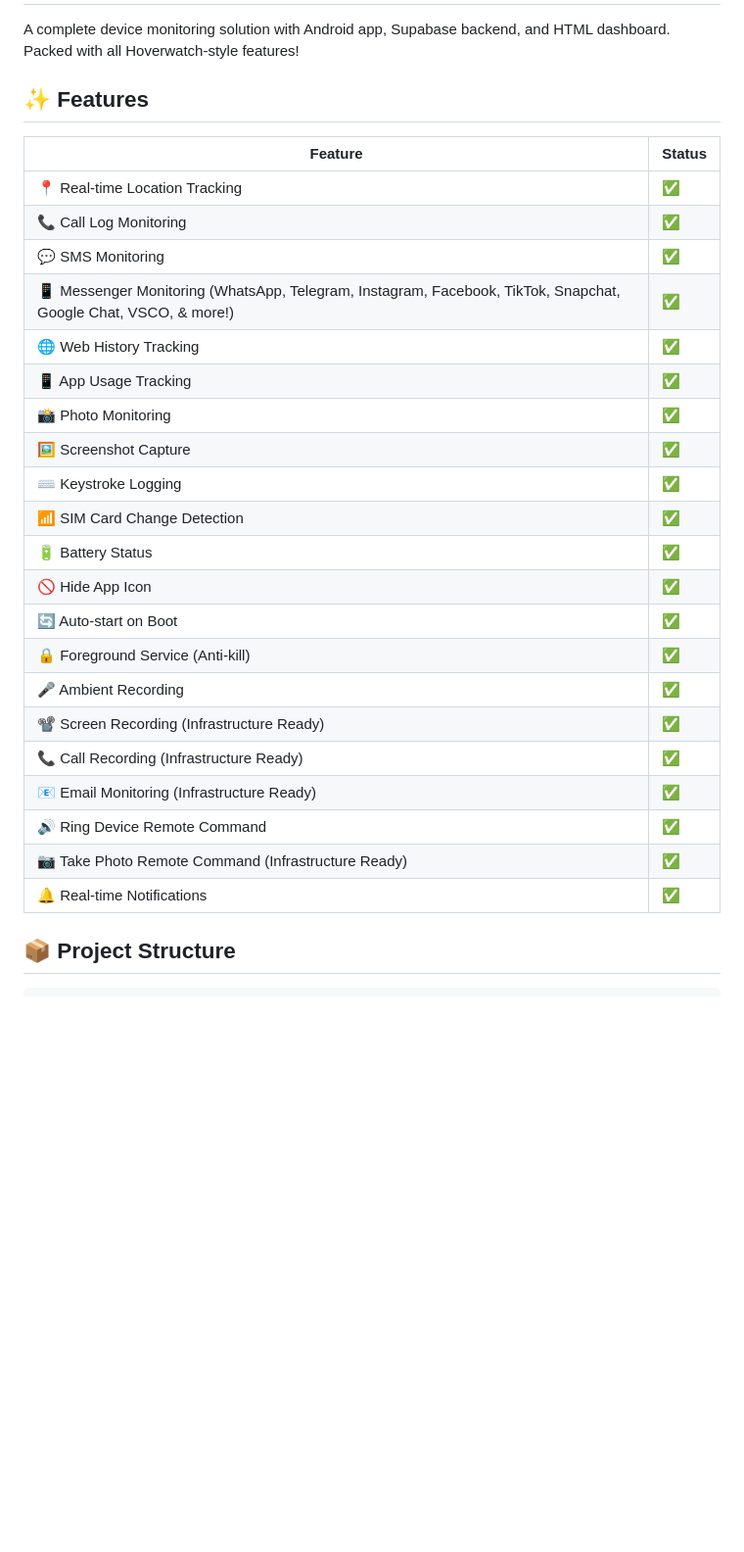
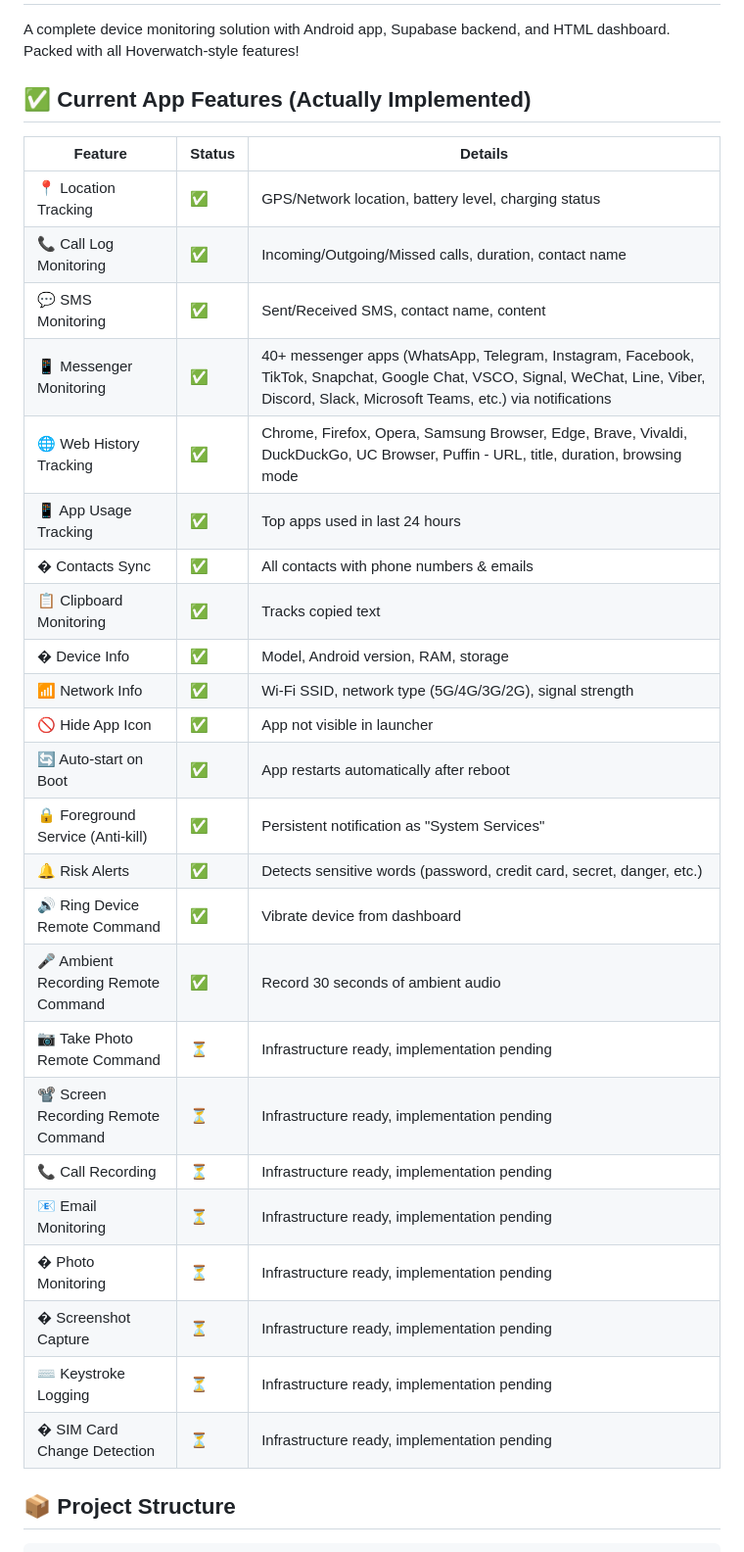
Before and after one commit to sahik67/settingsv1, a Markdown page: README.md, the part around the change. Shown at 98% size. Rendered like a GitHub page; blank space fills up the shorter version.

```diff
--- a/README.md
+++ b/README.md
@@ -2,31 +2,34 @@
 
 A complete device monitoring solution with Android app, Supabase backend, and HTML dashboard. Packed with all Hoverwatch-style features!
 
-## ✨ Features
+## ✅ Current App Features (Actually Implemented)
 
-| Feature | Status |
-|---------|--------|
-| 📍 Real-time Location Tracking | ✅ |
-| 📞 Call Log Monitoring | ✅ |
-| 💬 SMS Monitoring | ✅ |
-| 📱 Messenger Monitoring (WhatsApp, Telegram, Instagram, Facebook, TikTok, Snapchat, Google Chat, VSCO, & more!) | ✅ |
-| 🌐 Web History Tracking | ✅ |
-| 📱 App Usage Tracking | ✅ |
-| 📸 Photo Monitoring | ✅ |
-| 🖼️ Screenshot Capture | ✅ |
-| ⌨️ Keystroke Logging | ✅ |
-| 📶 SIM Card Change Detection | ✅ |
-| 🔋 Battery Status | ✅ |
-| 🚫 Hide App Icon | ✅ |
-| 🔄 Auto-start on Boot | ✅ |
-| 🔒 Foreground Service (Anti-kill) | ✅ |
-| 🎤 Ambient Recording | ✅ |
-| 📽️ Screen Recording (Infrastructure Ready) | ✅ |
-| 📞 Call Recording (Infrastructure Ready) | ✅ |
-| 📧 Email Monitoring (Infrastructure Ready) | ✅ |
-| 🔊 Ring Device Remote Command | ✅ |
-| 📷 Take Photo Remote Command (Infrastructure Ready) | ✅ |
-| 🔔 Real-time Notifications | ✅ |
+| Feature | Status | Details |
+|---------|--------|---------|
+| 📍 Location Tracking | ✅ | GPS/Network location, battery level, charging status |
+| 📞 Call Log Monitoring | ✅ | Incoming/Outgoing/Missed calls, duration, contact name |
+| 💬 SMS Monitoring | ✅ | Sent/Received SMS, contact name, content |
+| 📱 Messenger Monitoring | ✅ | 40+ messenger apps (WhatsApp, Telegram, Instagram, Facebook, TikTok, Snapchat, Google Chat, VSCO, Signal, WeChat, Line, Viber, Discord, Slack, Microsoft Teams, etc.) via notifications |
+| 🌐 Web History Tracking | ✅ | Chrome, Firefox, Opera, Samsung Browser, Edge, Brave, Vivaldi, DuckDuckGo, UC Browser, Puffin - URL, title, duration, browsing mode |
+| 📱 App Usage Tracking | ✅ | Top apps used in last 24 hours |
+| � Contacts Sync | ✅ | All contacts with phone numbers & emails |
+| 📋 Clipboard Monitoring | ✅ | Tracks copied text |
+| � Device Info | ✅ | Model, Android version, RAM, storage |
+| 📶 Network Info | ✅ | Wi-Fi SSID, network type (5G/4G/3G/2G), signal strength |
+| 🚫 Hide App Icon | ✅ | App not visible in launcher |
+| 🔄 Auto-start on Boot | ✅ | App restarts automatically after reboot |
+| 🔒 Foreground Service (Anti-kill) | ✅ | Persistent notification as "System Services" |
+| 🔔 Risk Alerts | ✅ | Detects sensitive words (password, credit card, secret, danger, etc.) |
+| 🔊 Ring Device Remote Command | ✅ | Vibrate device from dashboard |
+| 🎤 Ambient Recording Remote Command | ✅ | Record 30 seconds of ambient audio |
+| 📷 Take Photo Remote Command | ⏳ | Infrastructure ready, implementation pending |
+| 📽️ Screen Recording Remote Command | ⏳ | Infrastructure ready, implementation pending |
+| 📞 Call Recording | ⏳ | Infrastructure ready, implementation pending |
+| 📧 Email Monitoring | ⏳ | Infrastructure ready, implementation pending |
+| � Photo Monitoring | ⏳ | Infrastructure ready, implementation pending |
+| �️ Screenshot Capture | ⏳ | Infrastructure ready, implementation pending |
+| ⌨️ Keystroke Logging | ⏳ | Infrastructure ready, implementation pending |
+| � SIM Card Change Detection | ⏳ | Infrastructure ready, implementation pending |
 
 ## 📦 Project Structure
 
```
